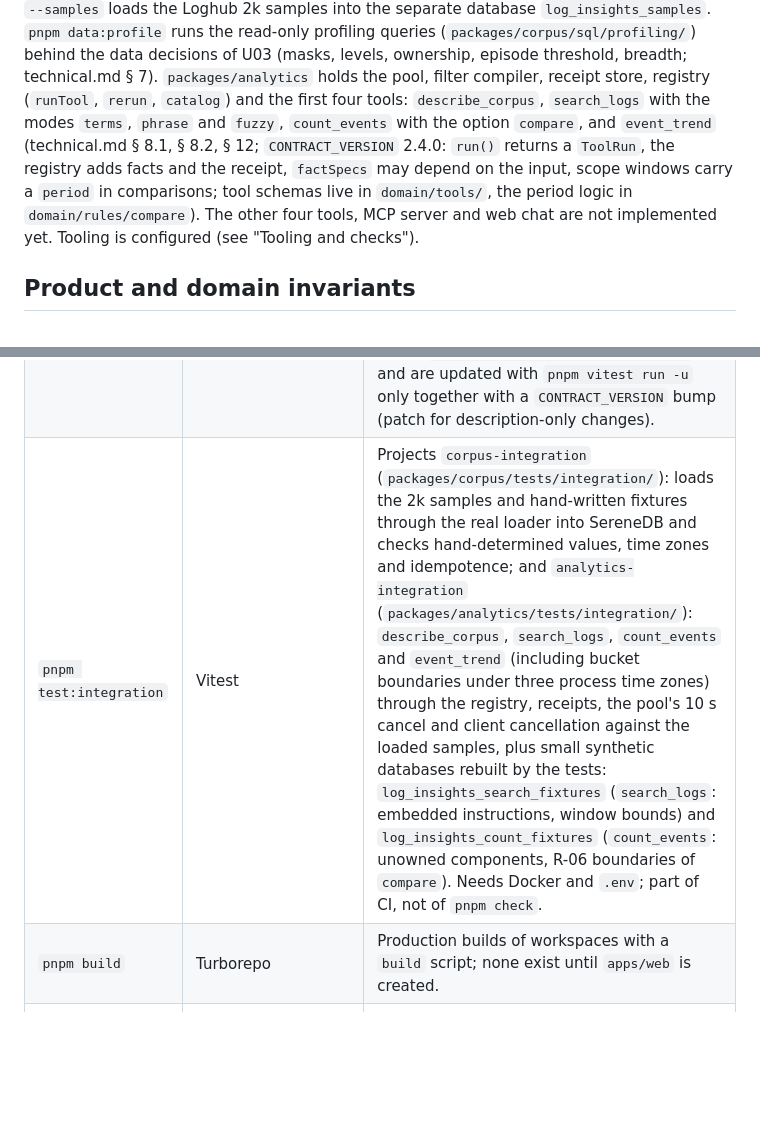
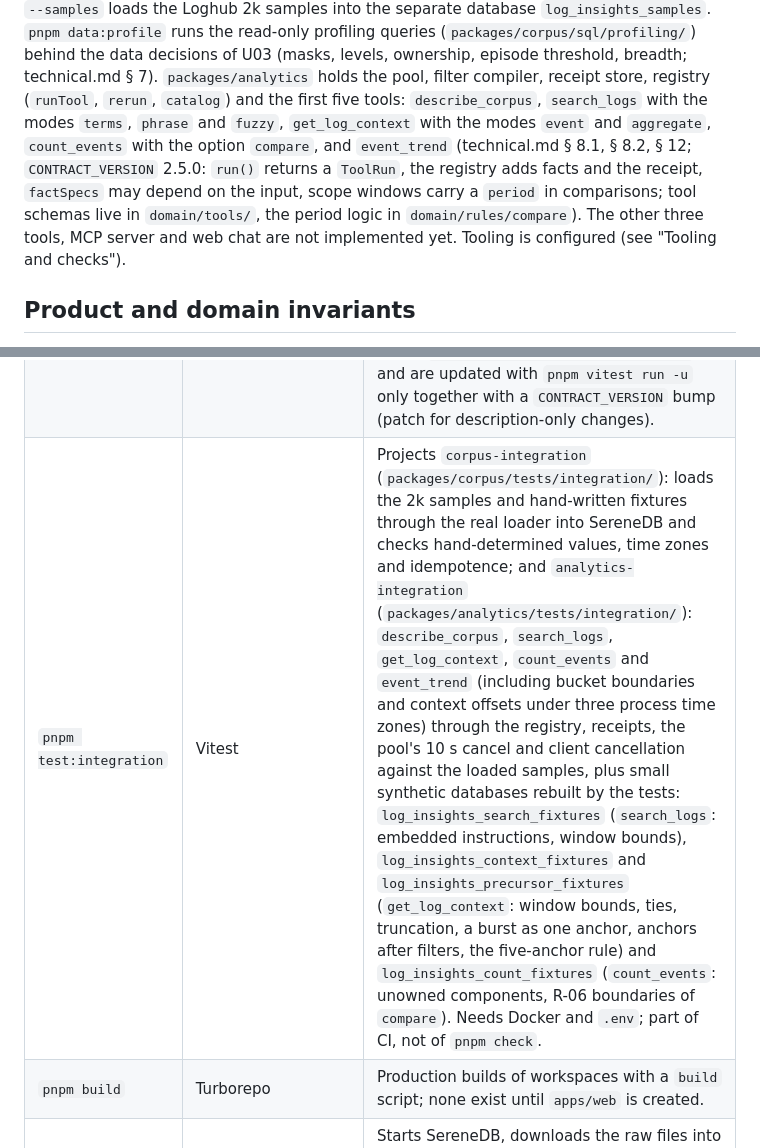
Before and after one commit to M0ttii/log-insights-monorepo-2, a Markdown page: AGENTS.md, 2 parts joined by grey strips. Drawn GitHub-style; blank space fills up the shorter version.

Commit message:
LOG-19: Document get_log_context in README and AGENTS.md
Tool table row with both modes and their limits, status line with five
of eight tools, CONTRACT_VERSION 2.5.0 and the new fixture databases in
the test:integration description.

```diff
--- a/AGENTS.md
+++ b/AGENTS.md
@@ -56,14 +56,15 @@ read-only profiling queries (`packages/corpus/sql/profiling/`) behind the data
 decisions of U03 (masks, levels, ownership, episode threshold, breadth;
 technical.md § 7). `packages/analytics` holds
 the pool, filter compiler, receipt store, registry (`runTool`, `rerun`,
-`catalog`) and the first four tools: `describe_corpus`, `search_logs` with
-the modes `terms`, `phrase` and `fuzzy`, `count_events` with the option
-`compare`, and `event_trend` (technical.md § 8.1, § 8.2, § 12;
-`CONTRACT_VERSION` 2.4.0: `run()` returns a `ToolRun`, the registry adds facts
-and the receipt, `factSpecs` may depend on the input, scope windows carry a
-`period` in comparisons; tool schemas live in `domain/tools/`, the period
-logic in `domain/rules/compare`). The other four tools, MCP server and web
-chat are not implemented yet. Tooling is configured (see "Tooling and checks").
+`catalog`) and the first five tools: `describe_corpus`, `search_logs` with
+the modes `terms`, `phrase` and `fuzzy`, `get_log_context` with the modes
+`event` and `aggregate`, `count_events` with the option `compare`, and
+`event_trend` (technical.md § 8.1, § 8.2, § 12; `CONTRACT_VERSION` 2.5.0:
+`run()` returns a `ToolRun`, the registry adds facts and the receipt,
+`factSpecs` may depend on the input, scope windows carry a `period` in
+comparisons; tool schemas live in `domain/tools/`, the period logic in
+`domain/rules/compare`). The other three tools, MCP server and web chat are
+not implemented yet. Tooling is configured (see "Tooling and checks").
 
 ## Product and domain invariants
 
@@ -435,7 +436,7 @@ against SereneDB from `compose.yaml`. Keep it green.
 | `pnpm deps:check` | dependency-cruiser | No cycles, no Radix/assistant-ui, no relative imports across workspaces, `packages/ui` stays generic, no server workspaces in the browser graph, private `partials/`. Uses the root `tsconfig.json`, which maps the aliases for repository-wide tools. |
 | `pnpm knip` | knip | Unused files, exports, and dependencies per workspace; `packages/ui/src/components` exports are exempt because shadcn generates complete APIs; `tsx` in `packages/analytics` is ignored because tests start it only as `node --import tsx` from code. |
 | `pnpm test` | Vitest | Project `packages` (add a project per app once it has tests); unit tests beside code (`*.test.ts[x]`); needs no Docker. JSON Schema snapshots of the domain contracts live in `packages/domain/src/__snapshots__` and are updated with `pnpm vitest run -u` only together with a `CONTRACT_VERSION` bump (patch for description-only changes). |
-| `pnpm test:integration` | Vitest | Projects `corpus-integration` (`packages/corpus/tests/integration/`): loads the 2k samples and hand-written fixtures through the real loader into SereneDB and checks hand-determined values, time zones and idempotence; and `analytics-integration` (`packages/analytics/tests/integration/`): `describe_corpus`, `search_logs`, `count_events` and `event_trend` (including bucket boundaries under three process time zones) through the registry, receipts, the pool's 10 s cancel and client cancellation against the loaded samples, plus small synthetic databases rebuilt by the tests: `log_insights_search_fixtures` (`search_logs`: embedded instructions, window bounds) and `log_insights_count_fixtures` (`count_events`: unowned components, R-06 boundaries of `compare`). Needs Docker and `.env`; part of CI, not of `pnpm check`. |
+| `pnpm test:integration` | Vitest | Projects `corpus-integration` (`packages/corpus/tests/integration/`): loads the 2k samples and hand-written fixtures through the real loader into SereneDB and checks hand-determined values, time zones and idempotence; and `analytics-integration` (`packages/analytics/tests/integration/`): `describe_corpus`, `search_logs`, `get_log_context`, `count_events` and `event_trend` (including bucket boundaries and context offsets under three process time zones) through the registry, receipts, the pool's 10 s cancel and client cancellation against the loaded samples, plus small synthetic databases rebuilt by the tests: `log_insights_search_fixtures` (`search_logs`: embedded instructions, window bounds), `log_insights_context_fixtures` and `log_insights_precursor_fixtures` (`get_log_context`: window bounds, ties, truncation, a burst as one anchor, anchors after filters, the five-anchor rule) and `log_insights_count_fixtures` (`count_events`: unowned components, R-06 boundaries of `compare`). Needs Docker and `.env`; part of CI, not of `pnpm check`. |
 | `pnpm build` | Turborepo | Production builds of workspaces with a `build` script; none exist until `apps/web` is created. |
 | `pnpm data:setup [--samples]` | tsx + `pg` (`@workspace/corpus`) | Starts SereneDB, downloads the raw files into `.data/raw` if missing (pinned size and SHA-256), runs `packages/corpus/sql/` in order, checks the result (`load_checks`), writes `load_manifest` and prints the load balance. Idempotent. Default: full corpus into `SERENEDB_DATABASE`; `--samples`: Loghub 2k samples into `log_insights_samples`. Not part of `pnpm check`. |
 | `pnpm data:profile [name …] [--samples] [--wide]` | tsx + `pg` (`@workspace/corpus`) | Read-only profiling queries in `packages/corpus/sql/profiling/` (one statement per `-- @ <title>`) against the loaded corpus or, with `--samples`, the 2k samples; prints results with the data version. Decisions in concept.md/technical.md cite them. Not part of `pnpm check` or CI. |
```
Also changed, not shown: README.md (+4 -3 lines).
